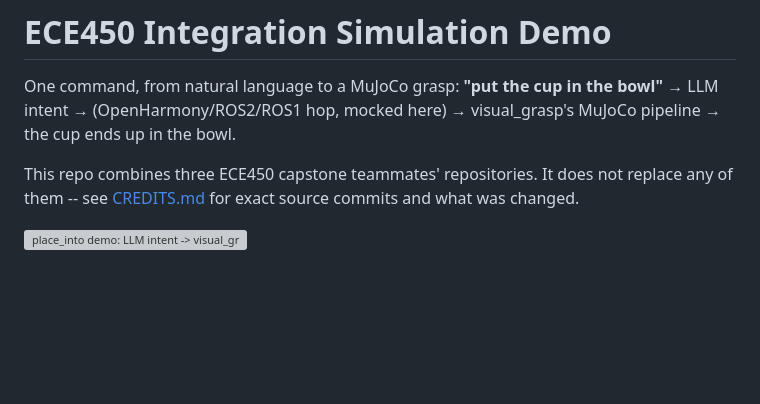
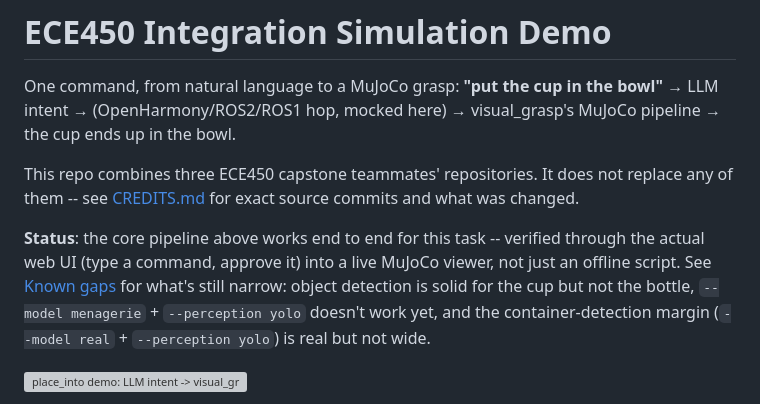
Before and after one commit to Remi1iaScarlet/ECE450_integration_simulation_demo, a Markdown page: README.md, the part around the change. GitHub-like rendering; blank space fills up the shorter version; grey boxes are pictures that could not be loaded.

Commit message:
docs: add a top-of-README status line confirming the core pipeline works
The Known gaps section already had the honest caveats, but nothing near the
top confirmed the core "command -> LLM -> MuJoCo" flow actually works --
someone skimming the page had to read all the way down to know that. Add a
one-line status confirming it (verified through the real web UI + live
viewer, not just an offline script) and link straight to Known gaps for the
specific narrow spots instead of re-explaining them here.

Co-Authored-By: Claude Sonnet 5 <noreply@anthropic.com>

```diff
--- a/README.md
+++ b/README.md
@@ -7,6 +7,14 @@ bowl"** &rarr; LLM intent &rarr; (OpenHarmony/ROS2/ROS1 hop, mocked here)
 This repo combines three ECE450 capstone teammates' repositories. It does
 not replace any of them -- see [CREDITS.md](CREDITS.md) for exact source
 commits and what was changed.
+
+**Status**: the core pipeline above works end to end for this task --
+verified through the actual web UI (type a command, approve it) into a live
+MuJoCo viewer, not just an offline script. See [Known gaps](#known-gaps--next-steps)
+for what's still narrow: object detection is solid for the cup but not the
+bottle, `--model menagerie` + `--perception yolo` doesn't work yet, and the
+container-detection margin (`--model real` + `--perception yolo`) is real
+but not wide.
 
 ![place_into demo: LLM intent -> visual_grasp -> the cup ends up in the bowl](visual_grasp/multitask/evidence/bridge_place_into_cup.gif)
 
```
